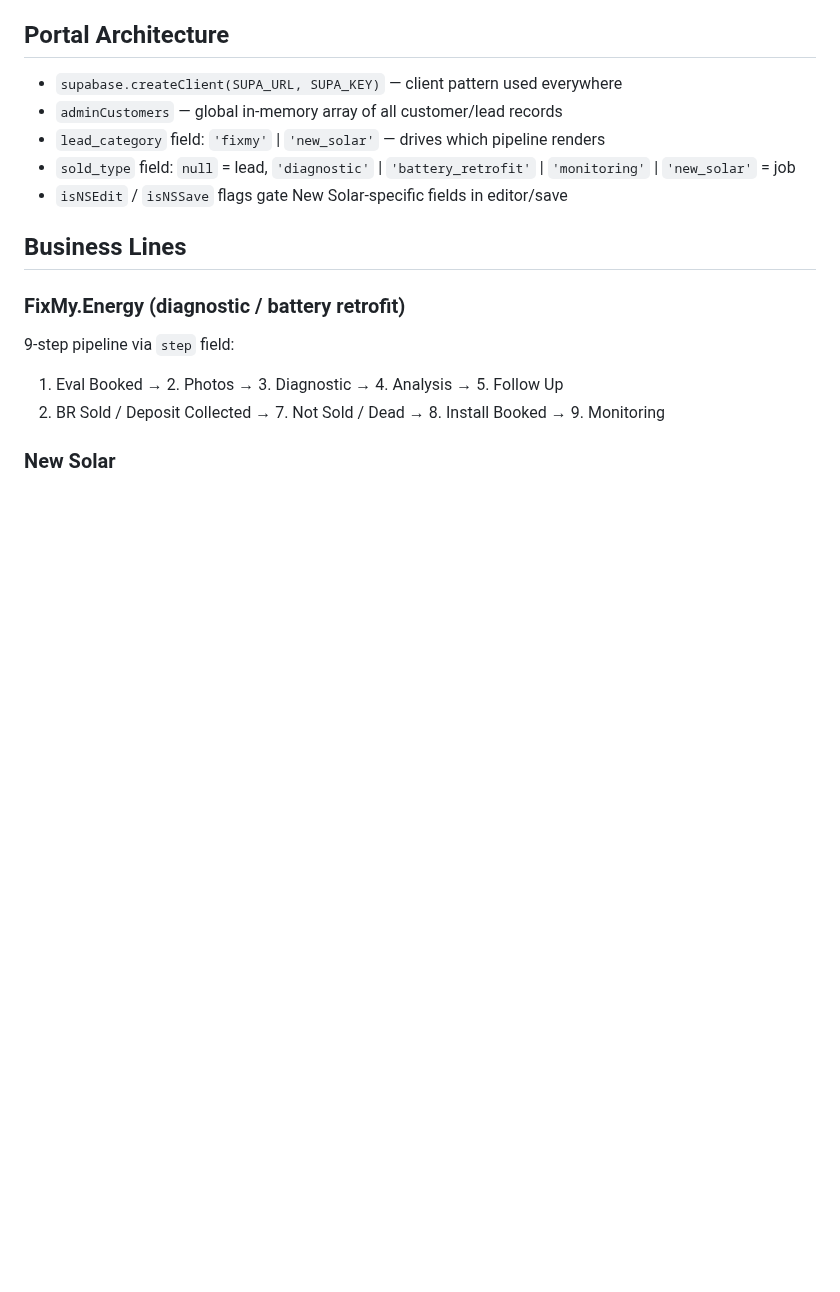
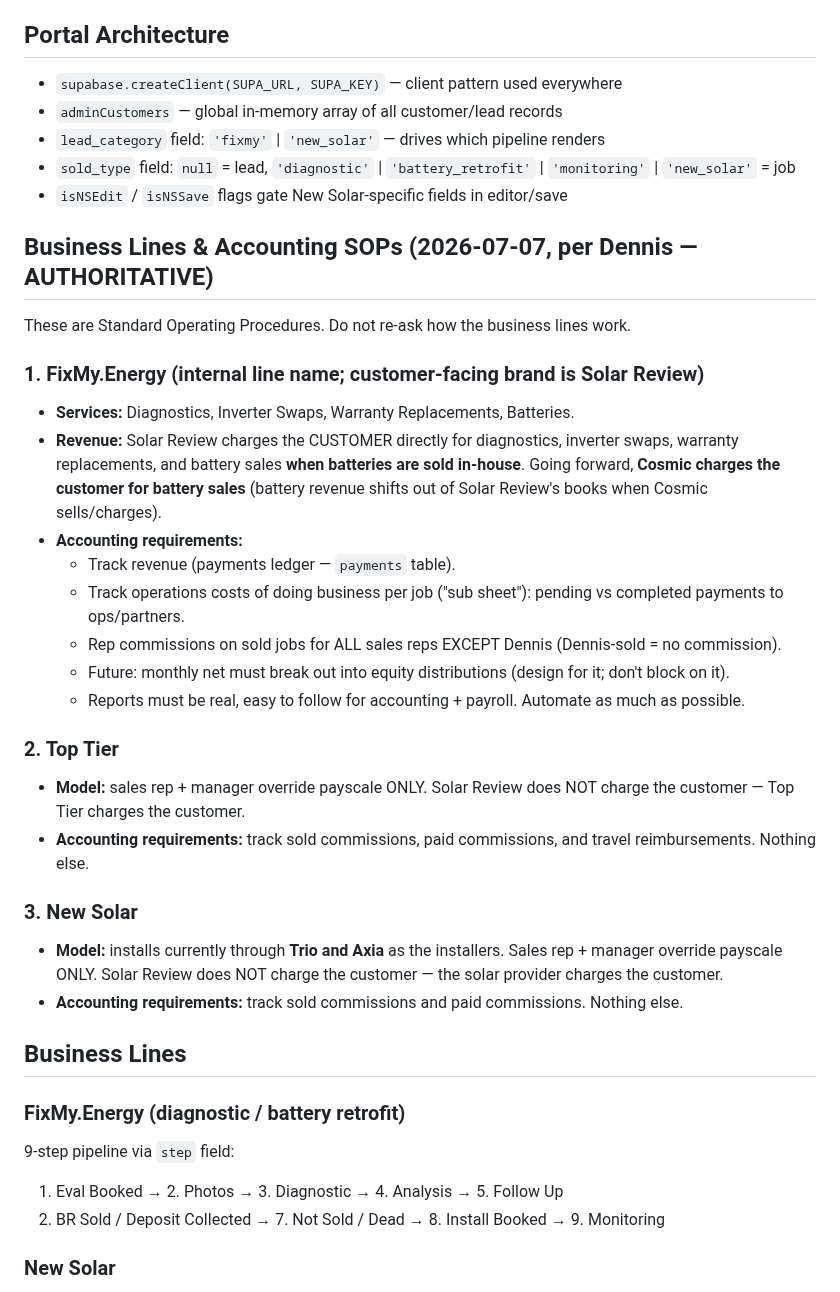
Before and after one commit to dennislarsen29-design/fixmy-energy, a Markdown page: CLAUDE.md, the part around the change. Drawn GitHub-style; blank space fills up the shorter version.

Commit message:
Store business-line accounting SOPs in CLAUDE.md (authoritative, per Dennis)
Co-Authored-By: Claude Fable 5 <noreply@anthropic.com>
Claude-Session: https://claude.ai/code/session_01BKpb9dABFFnaCb8Cz17zsg

```diff
--- a/CLAUDE.md
+++ b/CLAUDE.md
@@ -35,6 +35,27 @@ Deployed on Netlify from the `main` branch. Active feature branch: `claude/fixmy
 - `lead_category` field: `'fixmy'` | `'new_solar'` — drives which pipeline renders
 - `sold_type` field: `null` = lead, `'diagnostic'` | `'battery_retrofit'` | `'monitoring'` | `'new_solar'` = job
 - `isNSEdit` / `isNSSave` flags gate New Solar-specific fields in editor/save
+
+## Business Lines & Accounting SOPs (2026-07-07, per Dennis — AUTHORITATIVE)
+These are Standard Operating Procedures. Do not re-ask how the business lines work.
+
+### 1. FixMy.Energy (internal line name; customer-facing brand is Solar Review)
+- **Services:** Diagnostics, Inverter Swaps, Warranty Replacements, Batteries.
+- **Revenue:** Solar Review charges the CUSTOMER directly for diagnostics, inverter swaps, warranty replacements, and battery sales **when batteries are sold in-house**. Going forward, **Cosmic charges the customer for battery sales** (battery revenue shifts out of Solar Review's books when Cosmic sells/charges).
+- **Accounting requirements:**
+  - Track revenue (payments ledger — `payments` table).
+  - Track operations costs of doing business per job ("sub sheet"): pending vs completed payments to ops/partners.
+  - Rep commissions on sold jobs for ALL sales reps EXCEPT Dennis (Dennis-sold = no commission).
+  - Future: monthly net must break out into equity distributions (design for it; don't block on it).
+  - Reports must be real, easy to follow for accounting + payroll. Automate as much as possible.
+
+### 2. Top Tier
+- **Model:** sales rep + manager override payscale ONLY. Solar Review does NOT charge the customer — Top Tier charges the customer.
+- **Accounting requirements:** track sold commissions, paid commissions, and travel reimbursements. Nothing else.
+
+### 3. New Solar
+- **Model:** installs currently through **Trio and Axia** as the installers. Sales rep + manager override payscale ONLY. Solar Review does NOT charge the customer — the solar provider charges the customer.
+- **Accounting requirements:** track sold commissions and paid commissions. Nothing else.
 
 ## Business Lines
 ### FixMy.Energy (diagnostic / battery retrofit)
```
